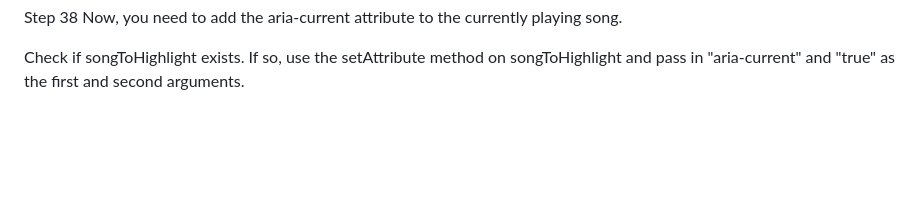
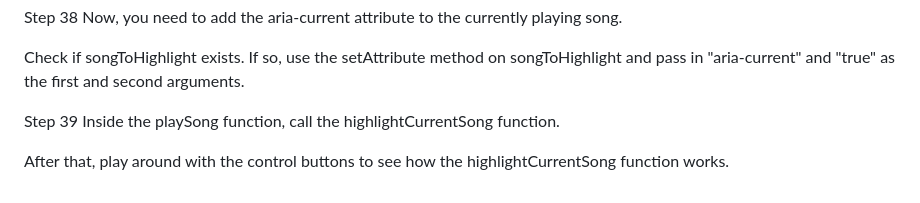
Before and after one commit to jripke74/fs-music-player, a Markdown page: README.md, the part around the change. GitHub-like rendering; blank space fills up the shorter version.

Commit message:
add step 39

```diff
--- a/README.md
+++ b/README.md
@@ -215,3 +215,8 @@ Step 38
 Now, you need to add the aria-current attribute to the currently playing song.
 
 Check if songToHighlight exists. If so, use the setAttribute method on songToHighlight and pass in "aria-current" and "true" as the first and second arguments.
+
+Step 39
+Inside the playSong function, call the highlightCurrentSong function.
+
+After that, play around with the control buttons to see how the highlightCurrentSong function works.
```
